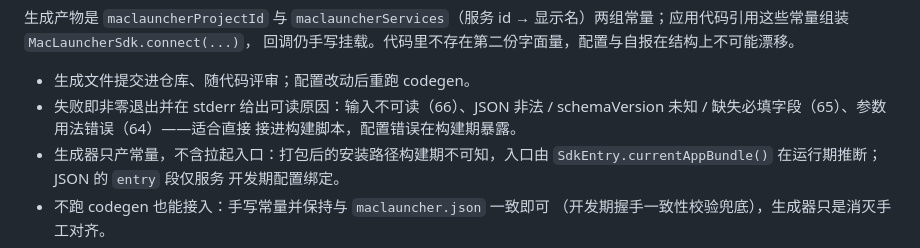
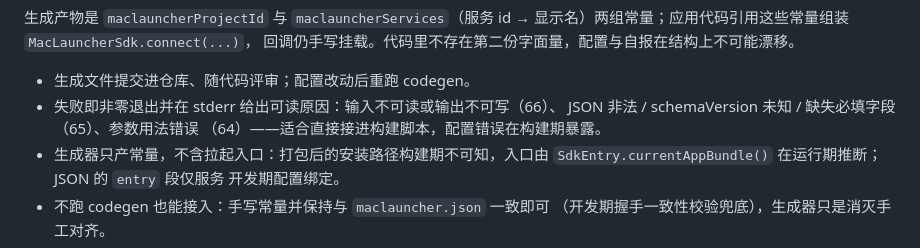
Before and after one commit to Ghost233/MacLauncher, a Markdown page: docs/SDK_INTEGRATION.md, the part around the change. GitHub-like rendering.

Commit message:
docs(sdk): note codegen exit 66 also covers unwritable output (#55)

```diff
--- a/docs/SDK_INTEGRATION.md
+++ b/docs/SDK_INTEGRATION.md
@@ -122,9 +122,9 @@ dart run maclauncher_sdk:codegen \
 回调仍手写挂载。代码里不存在第二份字面量，配置与自报在结构上不可能漂移。
 
 - 生成文件提交进仓库、随代码评审；配置改动后重跑 codegen。
-- 失败即非零退出并在 stderr 给出可读原因：输入不可读（66）、JSON 非法 /
-  schemaVersion 未知 / 缺失必填字段（65）、参数用法错误（64）——适合直接
-  接进构建脚本，配置错误在构建期暴露。
+- 失败即非零退出并在 stderr 给出可读原因：输入不可读或输出不可写（66）、
+  JSON 非法 / schemaVersion 未知 / 缺失必填字段（65）、参数用法错误
+  （64）——适合直接接进构建脚本，配置错误在构建期暴露。
 - 生成器只产常量，不含拉起入口：打包后的安装路径构建期不可知，入口由
   `SdkEntry.currentAppBundle()` 在运行期推断；JSON 的 `entry` 段仅服务
   开发期配置绑定。
```
